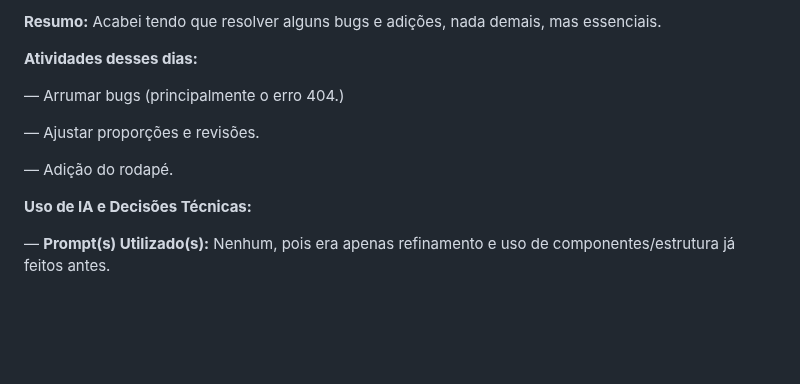
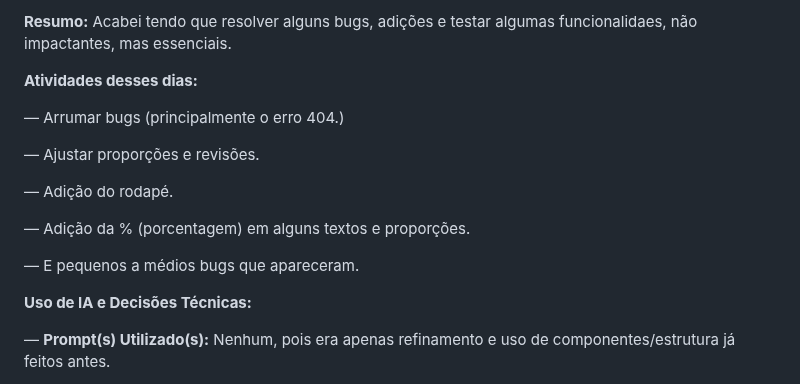
Before and after one commit to maiconojedarocha-ux/Agrinho2026-Vale-Paiquere, a Markdown page: README.md, the part around one of its changes. GitHub-like rendering; blank space fills up the shorter version.

```diff
--- a/README.md
+++ b/README.md
@@ -832,5 +832,5 @@ __Imagem(s):__ Imagens anuladas, pois não são úteis por agora, já que o prob
 
-__Resumo:__ Acabei tendo que resolver alguns bugs e adições, nada demais, mas essenciais.
+__Resumo:__ Acabei tendo que resolver alguns bugs, adições e testar algumas funcionalidaes, não impactantes, mas essenciais.
 
 __Atividades desses dias:__
 
@@ -839,6 +839,10 @@ __Atividades desses dias:__
 — Ajustar proporções e revisões.
 
 — Adição do rodapé.
+
+— Adição da % (porcentagem) em alguns textos e proporções.
+
+— E pequenos a médios bugs que apareceram.
 
 __Uso de IA e Decisões Técnicas:__
 
```
Also changed, not shown: other parts of README.md (+1 -1 lines).
